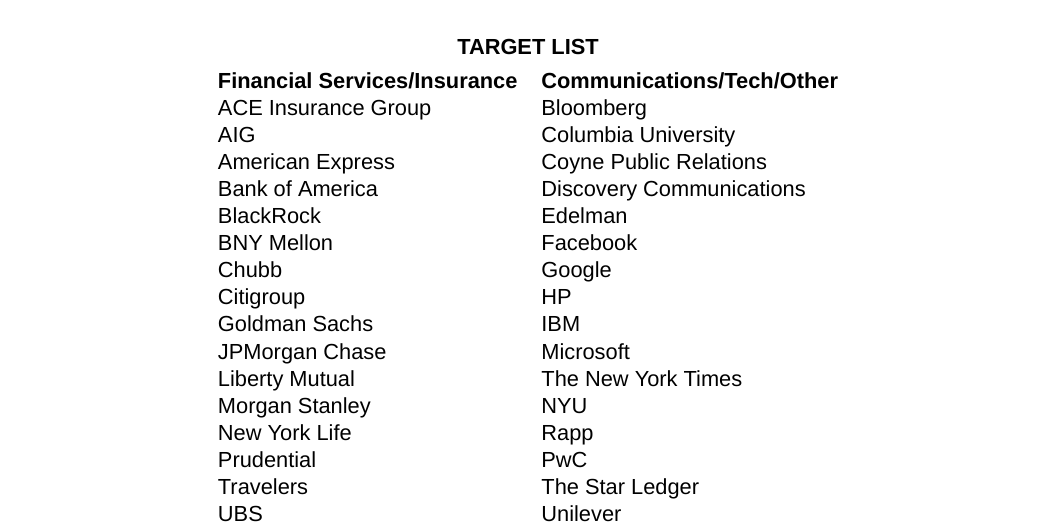
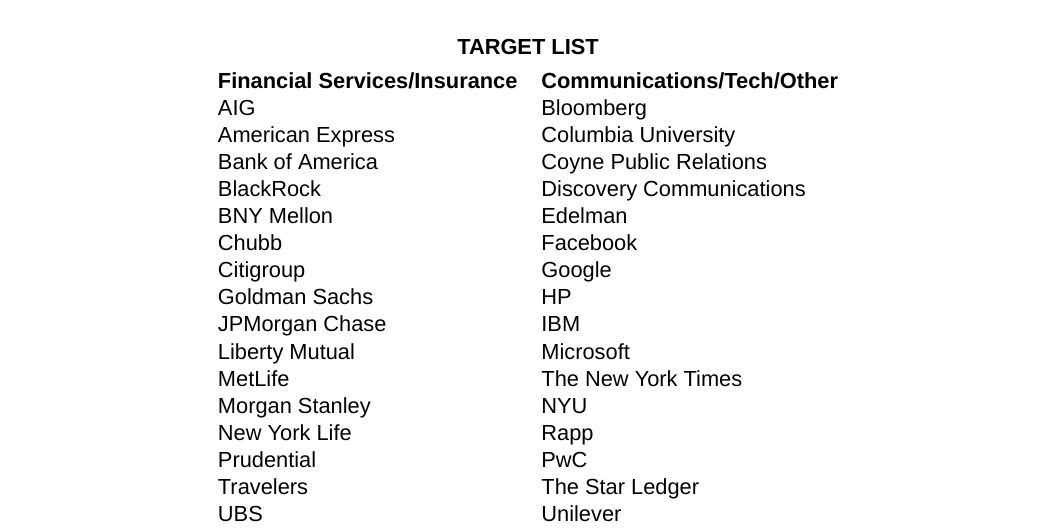
Before and after one commit to chrisfinazzo/marketing-plan, a LaTeX document (christopher-m-finazzo-marketing-plan.tex): part of the page, cut so that both start at the same text. Compiled offline with XeLaTeX; a missing font is replaced by an installed copy or a similar font.

Commit message:
Update targets list

```diff
--- a/christopher-m-finazzo-marketing-plan.tex
+++ b/christopher-m-finazzo-marketing-plan.tex
@@ -62,17 +62,17 @@
 \begin{center}
 \begin{tabular}{ll}
 \textbf{Financial Services/Insurance} & \textbf{Communications/Tech/Other}\\
-ACE Insurance Group & Bloomberg\\
-AIG & Columbia University\\
-American Express & Coyne Public Relations\\
-Bank of America & Discovery Communications\\
-BlackRock & Edelman\\
-BNY Mellon & Facebook\\
-Chubb & Google\\
-Citigroup & HP\\
-Goldman Sachs & IBM\\
-JPMorgan Chase & Microsoft\\
-Liberty Mutual & The New York Times\\
+AIG & Bloomberg\\
+American Express & Columbia University\\
+Bank of America & Coyne Public Relations\\
+BlackRock & Discovery Communications\\
+BNY Mellon & Edelman\\
+Chubb & Facebook\\
+Citigroup & Google\\
+Goldman Sachs & HP\\
+JPMorgan Chase & IBM\\
+Liberty Mutual & Microsoft\\
+MetLife & The New York Times\\
 Morgan Stanley & NYU\\
 New York Life & Rapp\\
 Prudential & PwC\\
```
